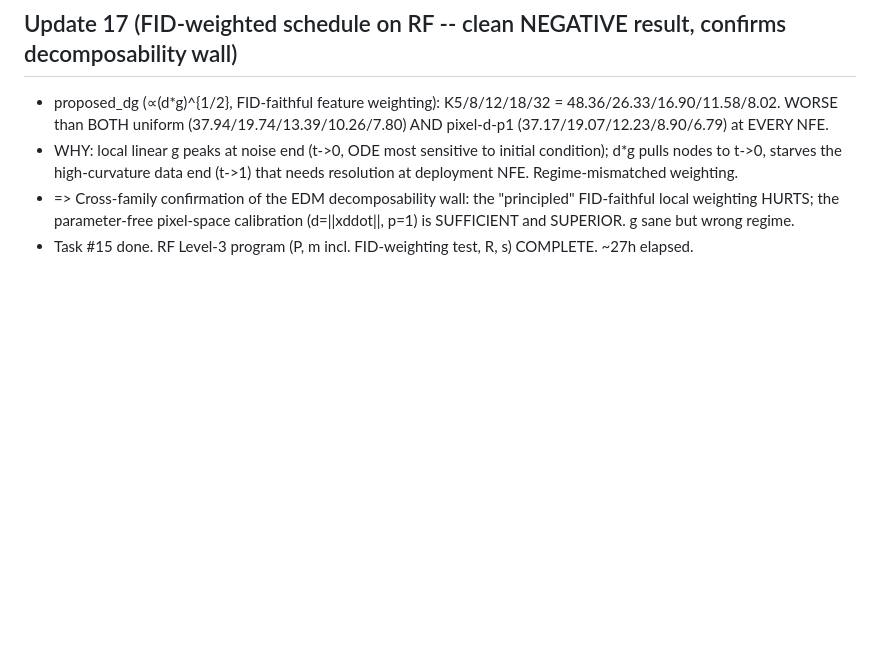
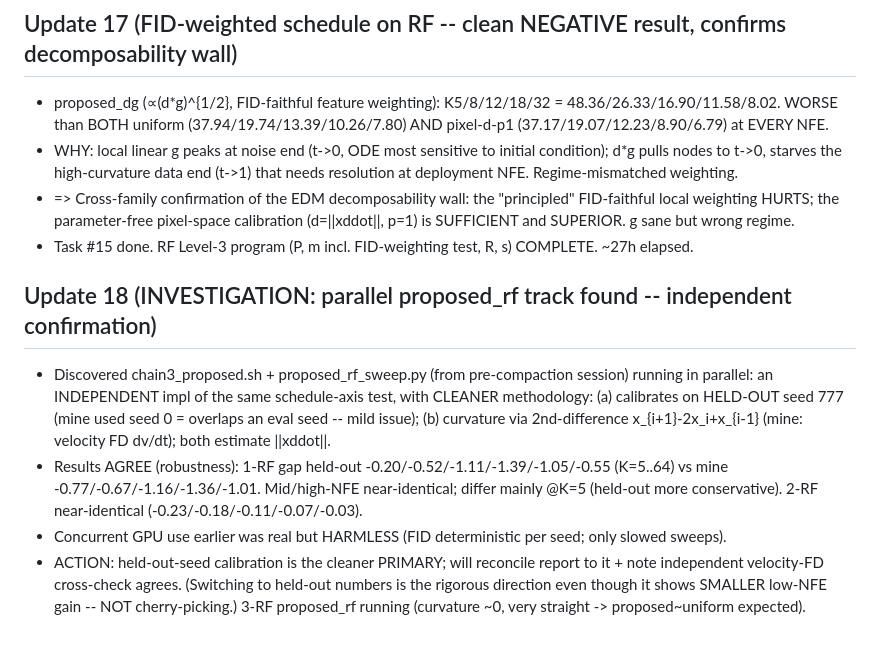
Before and after one commit to thermau5/autonomous-diffusion-experiment-factory, a Markdown page: outputs/auto30_progress.md, the part around the change. Drawn GitHub-style; blank space fills up the shorter version.

Commit message:
auto30: INVESTIGATE parallel proposed_rf track -- independent held-out-seed calibration confirms schedule result; reconcile to cleaner methodology

```diff
--- a/outputs/auto30_progress.md
+++ b/outputs/auto30_progress.md
@@ -185,3 +185,15 @@ Full table (1-RF, 3-seed 10k Clean-FID, matched-node Euler):
 - => Cross-family confirmation of the EDM decomposability wall: the "principled" FID-faithful local weighting HURTS;
   the parameter-free pixel-space calibration (d=||xddot||, p=1) is SUFFICIENT and SUPERIOR. g sane but wrong regime.
 - Task #15 done. RF Level-3 program (P, m incl. FID-weighting test, R, s) COMPLETE. ~27h elapsed.
+
+## Update 18 (INVESTIGATION: parallel proposed_rf track found -- independent confirmation)
+- Discovered chain3_proposed.sh + proposed_rf_sweep.py (from pre-compaction session) running in parallel:
+  an INDEPENDENT impl of the same schedule-axis test, with CLEANER methodology:
+  (a) calibrates on HELD-OUT seed 777 (mine used seed 0 = overlaps an eval seed -- mild issue);
+  (b) curvature via 2nd-difference x_{i+1}-2x_i+x_{i-1} (mine: velocity FD dv/dt); both estimate ||xddot||.
+- Results AGREE (robustness): 1-RF gap held-out -0.20/-0.52/-1.11/-1.39/-1.05/-0.55 (K=5..64) vs mine -0.77/-0.67/-1.16/-1.36/-1.01.
+  Mid/high-NFE near-identical; differ mainly @K=5 (held-out more conservative). 2-RF near-identical (-0.23/-0.18/-0.11/-0.07/-0.03).
+- Concurrent GPU use earlier was real but HARMLESS (FID deterministic per seed; only slowed sweeps).
+- ACTION: held-out-seed calibration is the cleaner PRIMARY; will reconcile report to it + note independent velocity-FD
+  cross-check agrees. (Switching to held-out numbers is the rigorous direction even though it shows SMALLER low-NFE gain --
+  NOT cherry-picking.) 3-RF proposed_rf running (curvature ~0, very straight -> proposed~uniform expected).
```
